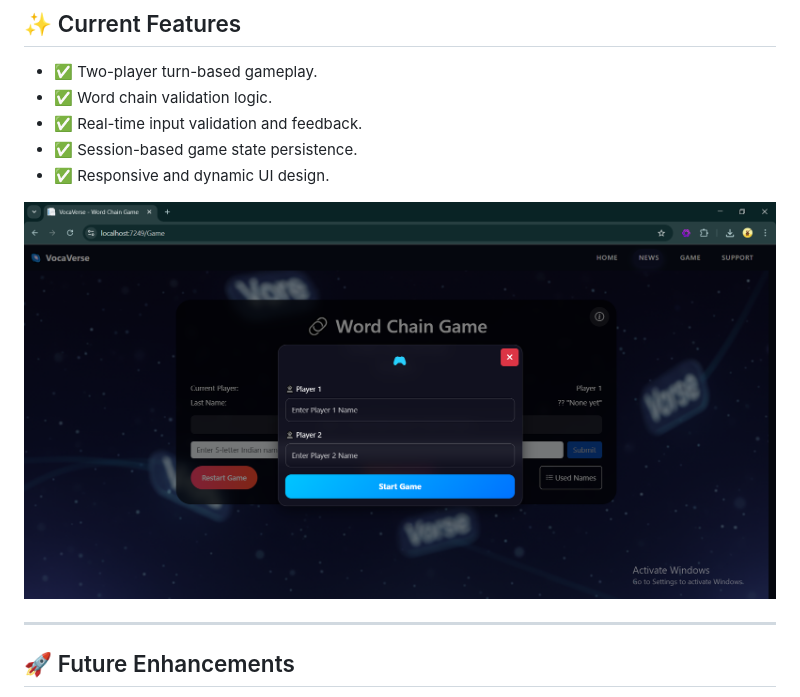
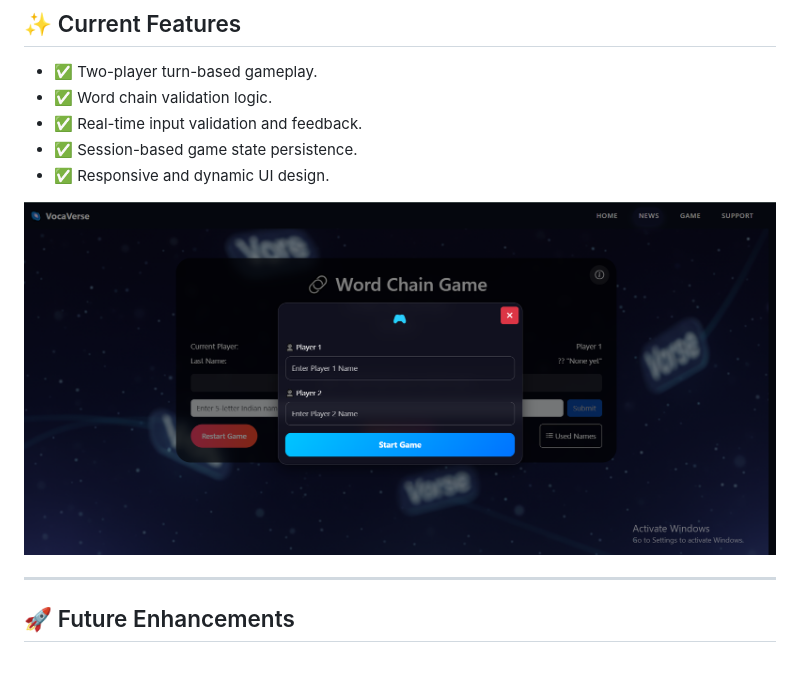
Before and after one commit to arjun3031/VocaVerse, a Markdown page: README.md, the part around one of its changes. Drawn GitHub-style; blank space fills up the shorter version.

```diff
--- a/README.md
+++ b/README.md
@@ -96,7 +96,7 @@ Develop a sophisticated, responsive web application that blends traditional word
 - ✅ Session-based game state persistence.
 - ✅ Responsive and dynamic UI design.
 
-![Gameplay Screenshot](./S2.png)
+![Gameplay Screenshot](./S10.png)
 
 ---
 
```
Also changed, not shown: other parts of README.md (+2 -2 lines).
